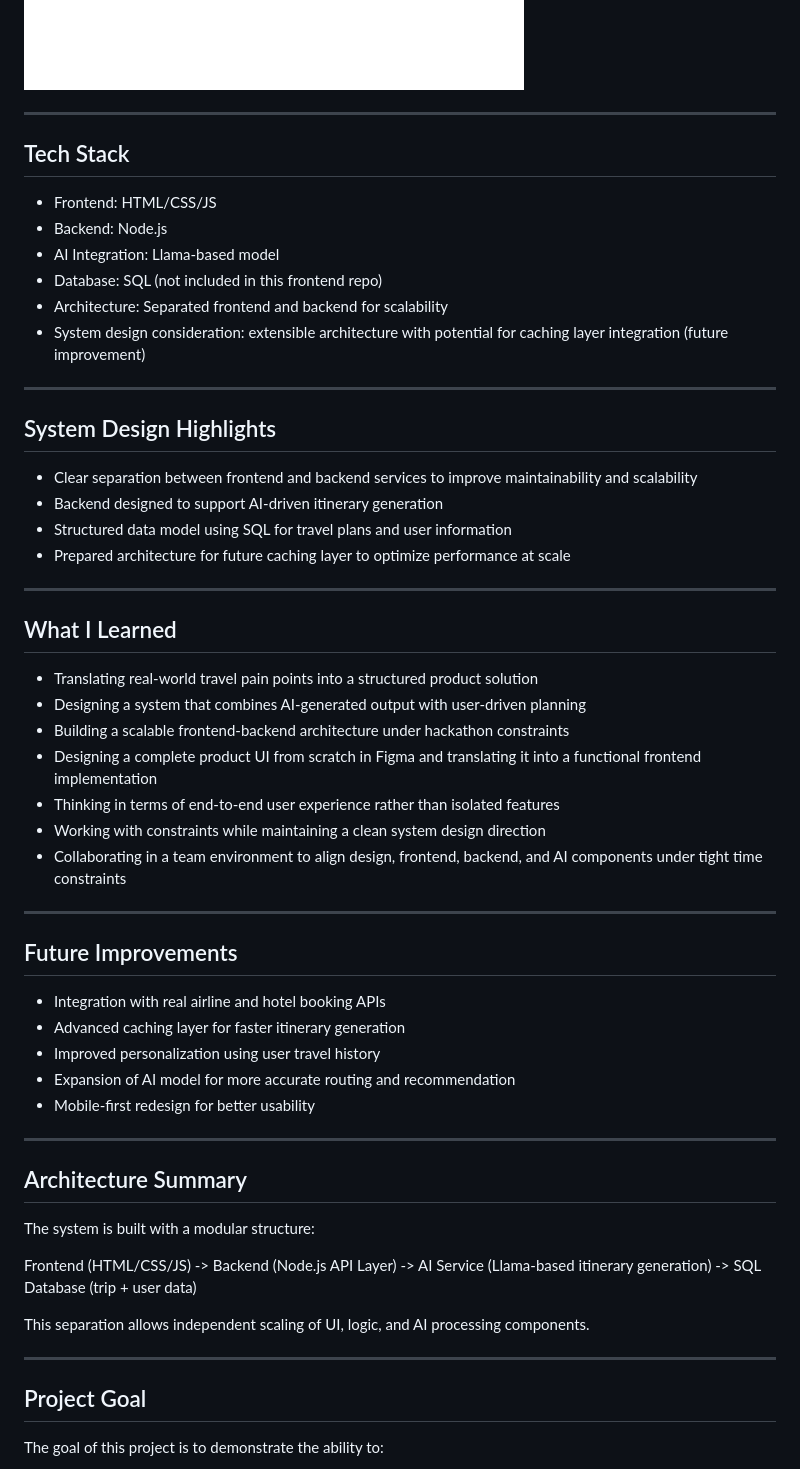
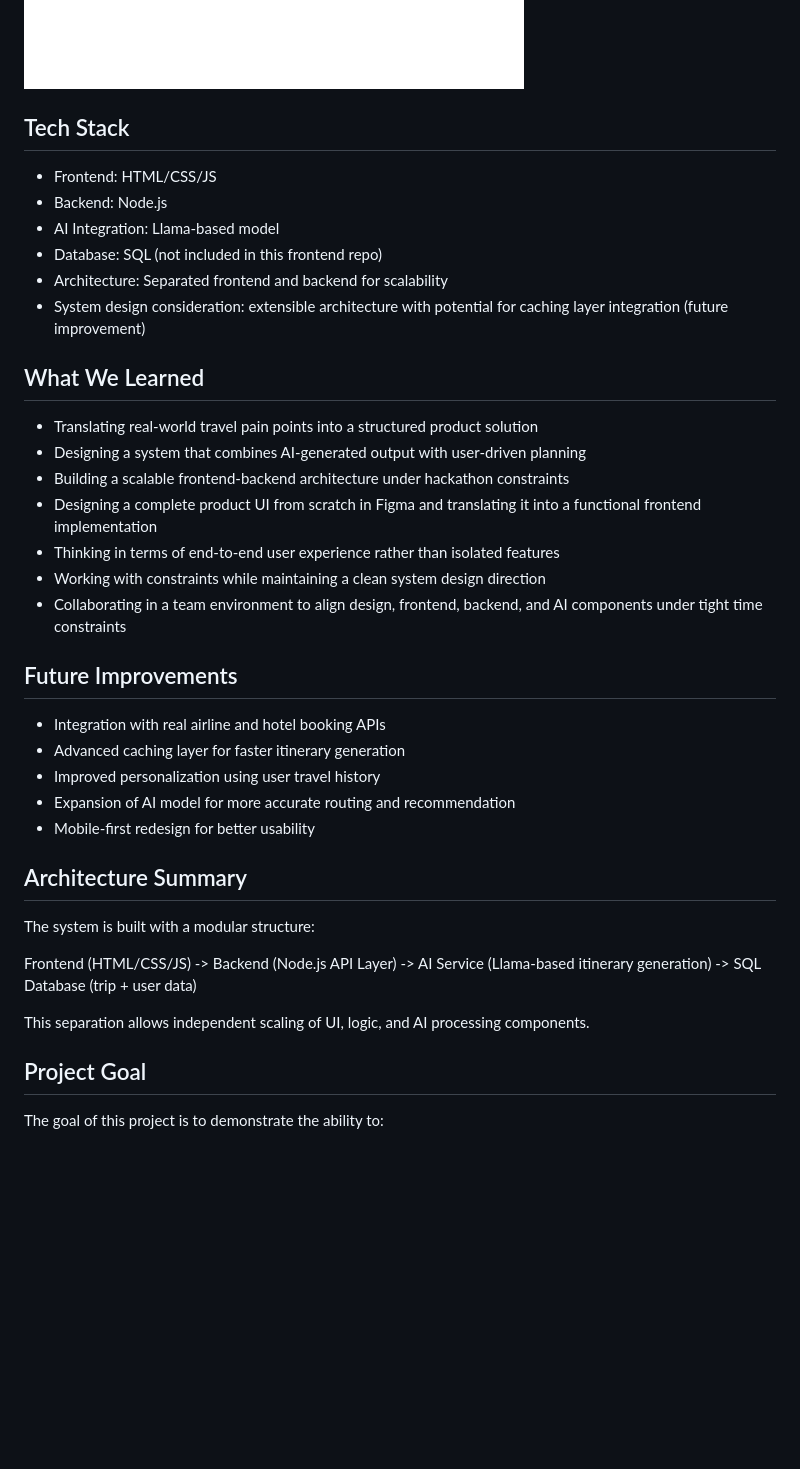
Before and after one commit to HesterHung/2024-Cathay-Hackathon-DebugHeros, a Markdown page: README.md, the part around one of its changes. Drawn GitHub-style; blank space fills up the shorter version.

```diff
--- a/README.md
+++ b/README.md
@@ -142,7 +112,6 @@ Screenshots:
 </div>
 
 
----
 
 ## Tech Stack
 
@@ -153,18 +122,10 @@ Screenshots:
 * Architecture: Separated frontend and backend for scalability
 * System design consideration: extensible architecture with potential for caching layer integration (future improvement)
 
----
 
-## System Design Highlights
 
-* Clear separation between frontend and backend services to improve maintainability and scalability
-* Backend designed to support AI-driven itinerary generation
-* Structured data model using SQL for travel plans and user information
-* Prepared architecture for future caching layer to optimize performance at scale
 
----
-
-## What I Learned
+## What We Learned
 
 * Translating real-world travel pain points into a structured product solution
 * Designing a system that combines AI-generated output with user-driven planning
@@ -174,7 +135,6 @@ Screenshots:
 * Working with constraints while maintaining a clean system design direction
 * Collaborating in a team environment to align design, frontend, backend, and AI components under tight time constraints
 
----
 
 ## Future Improvements
 
@@ -184,7 +144,6 @@ Screenshots:
 * Expansion of AI model for more accurate routing and recommendation
 * Mobile-first redesign for better usability
 
----
 
 ## Architecture Summary
 
@@ -194,7 +153,6 @@ Frontend (HTML/CSS/JS) -> Backend (Node.js API Layer) -> AI Service (Llama-based
 
 This separation allows independent scaling of UI, logic, and AI processing components.
 
----
 
 ## Project Goal
 
```
Also changed, not shown: other parts of README.md (+15 -45 lines).
